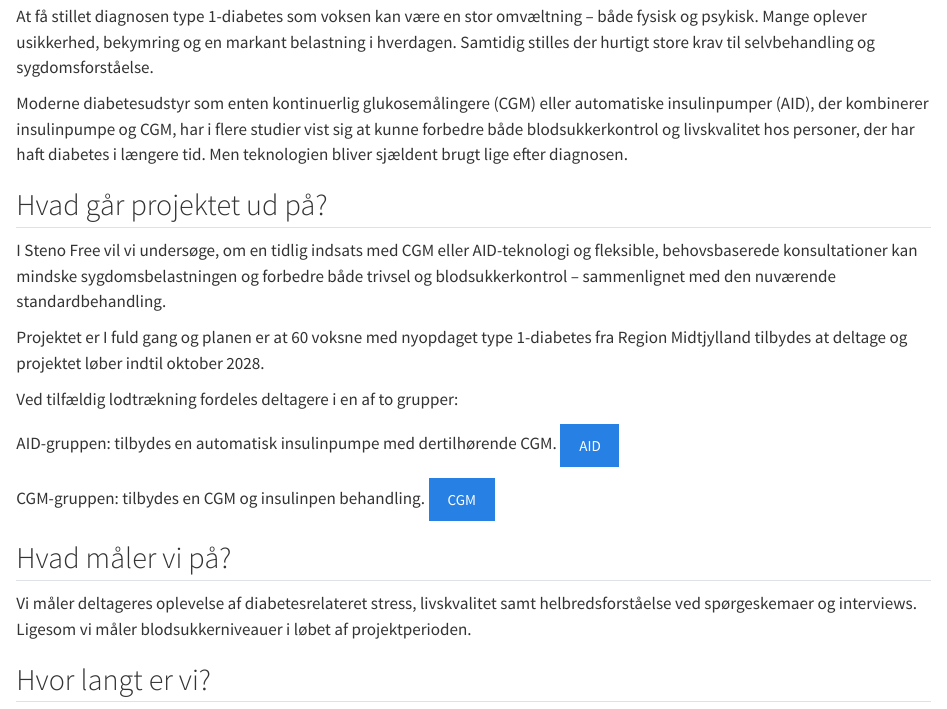
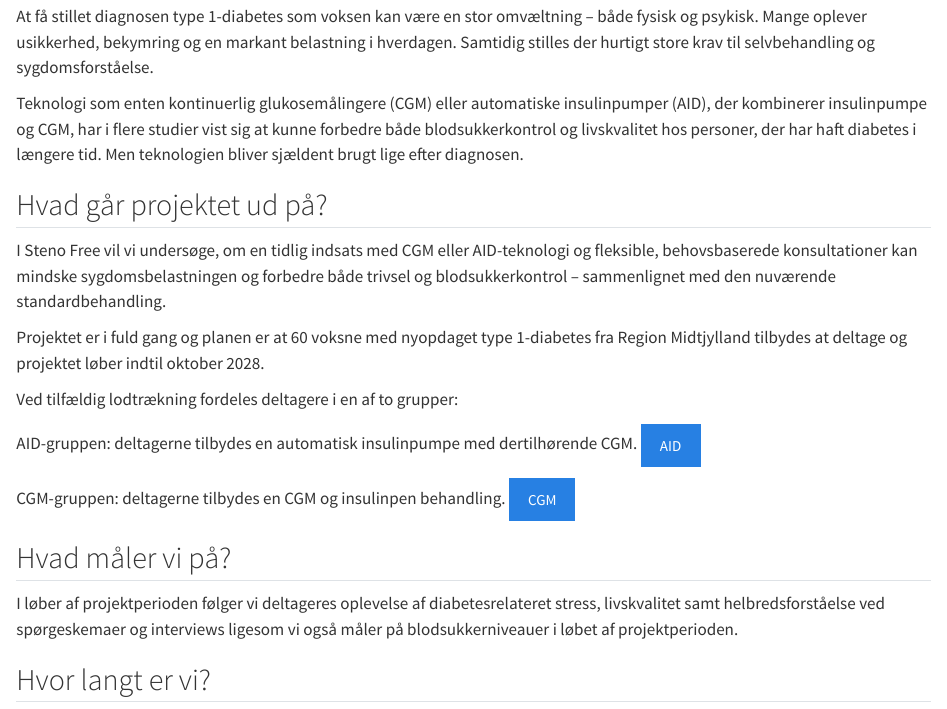
Before and after one commit to steno-aarhus/steno-free, a Quarto document (index.qmd): the page in a window 1100 px wide, from 180 px down. Rendered offline with R 4.5, knitr and Pandoc in place of Quarto, with nearby package versions; drawn as R Markdown's standard HTML page in place of the format the file asks for.

Commit message:
Update index.qmd

```diff
--- a/index.qmd
+++ b/index.qmd
@@ -7,27 +7,27 @@ Steno Free er et nyt forskningsprojekt, der undersøger, om tidlig brug af avanc
 
 At få stillet diagnosen type 1-diabetes som voksen kan være en stor omvæltning – både fysisk og psykisk. Mange oplever usikkerhed, bekymring og en markant belastning i hverdagen. Samtidig stilles der hurtigt store krav til selvbehandling og sygdomsforståelse.
 
-Moderne diabetesudstyr som enten kontinuerlig glukosemålingere (CGM) eller automatiske insulinpumper (AID), der kombinerer insulinpumpe og CGM, har i flere studier vist sig at kunne forbedre både blodsukkerkontrol og livskvalitet hos personer, der har haft diabetes i længere tid. Men teknologien bliver sjældent brugt lige efter diagnosen.
+Teknologi som enten kontinuerlig glukosemålingere (CGM) eller automatiske insulinpumper (AID), der kombinerer insulinpumpe og CGM, har i flere studier vist sig at kunne forbedre både blodsukkerkontrol og livskvalitet hos personer, der har haft diabetes i længere tid. Men teknologien bliver sjældent brugt lige efter diagnosen.
 
 ## Hvad går projektet ud på?
 
 I Steno Free vil vi undersøge, om en tidlig indsats med CGM eller AID-teknologi og fleksible, behovsbaserede konsultationer kan mindske sygdomsbelastningen og forbedre både trivsel og blodsukkerkontrol – sammenlignet med den nuværende standardbehandling.
 
-Projektet er I fuld gang og planen er at 60 voksne med nyopdaget type 1-diabetes fra Region Midtjylland tilbydes at deltage og projektet løber indtil oktober 2028.
+Projektet er i fuld gang og planen er at 60 voksne med nyopdaget type 1-diabetes fra Region Midtjylland tilbydes at deltage og projektet løber indtil oktober 2028.
 
 Ved tilfældig lodtrækning fordeles deltagere i en af to grupper:
 
-AID-gruppen: tilbydes en automatisk insulinpumpe med dertilhørende CGM.
+AID-gruppen: deltagerne tilbydes en automatisk insulinpumpe med dertilhørende CGM.
 [AID](https://www.medtronic-diabetes.com/da-DK/insulinpumpe/minimed-780g-systemet){.btn
 .btn-primary role="button"}
 
-CGM-gruppen: tilbydes en CGM og insulinpen behandling.
+CGM-gruppen: deltagerne tilbydes en CGM og insulinpen behandling.
 [CGM](https://www.freestyle.abbott/da-dk/home.html?gad_source=1&gad_campaignid=21406895265&gclid=EAIaIQobChMI7eSuxMiyjQMVL2RBAh2K7RsiEAAYASAAEgJFZPD_BwE){.btn
 .btn-primary role="button"}
 
 ## Hvad måler vi på?
 
-Vi måler deltageres oplevelse af diabetesrelateret stress, livskvalitet samt helbredsforståelse ved spørgeskemaer og interviews. Ligesom vi måler blodsukkerniveauer i løbet af projektperioden.
+I løber af projektperioden følger vi deltageres oplevelse af diabetesrelateret stress, livskvalitet samt helbredsforståelse ved spørgeskemaer og interviews ligesom vi også måler på blodsukkerniveauer i løbet af projektperioden.
 
 ## Hvor langt er vi?
 
```
